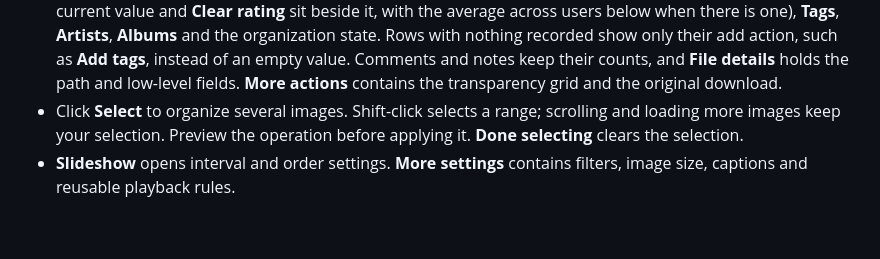
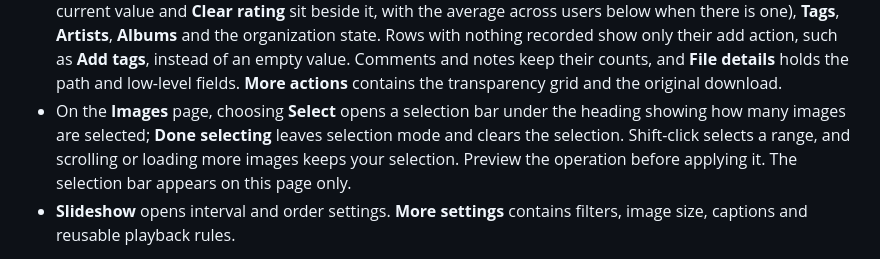
Before and after one commit to StepaniaH/pic-shelf, a Markdown page: docs/usage.md, the part around the change. Rendered like a GitHub page; blank space fills up the shorter version.

Commit message:
docs: describe the images-page selection bar

```diff
--- a/docs/usage.md
+++ b/docs/usage.md
@@ -42,9 +42,11 @@ remain distinguishable. Selection starts afresh when you open another collection
   add action, such as **Add tags**, instead of an empty value. Comments and notes
   keep their counts, and **File details** holds the path and low-level fields.
   **More actions** contains the transparency grid and the original download.
-- Click **Select** to organize several images. Shift-click selects a range;
-  scrolling and loading more images keep your selection. Preview the operation before applying it.
-  **Done selecting** clears the selection.
+- On the **Images** page, choosing **Select** opens a selection bar under the heading
+  showing how many images are selected; **Done selecting** leaves selection mode and
+  clears the selection. Shift-click selects a range, and scrolling or loading more
+  images keeps your selection. Preview the operation before applying it. The selection
+  bar appears on this page only.
 - **Slideshow** opens interval and order settings. **More settings** contains
   filters, image size, captions and reusable playback rules.
 
```
